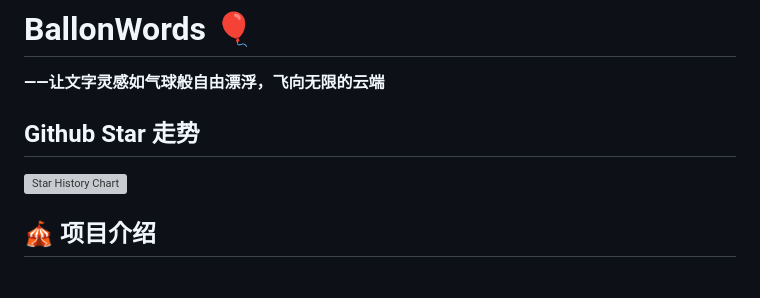
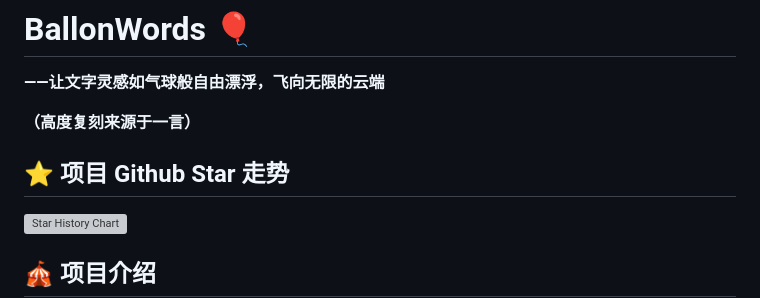
Before and after one commit to Dddddduo/BalloonWords, a Markdown page: README.md, the part around the change. GitHub-like rendering; blank space fills up the shorter version; grey boxes are pictures that could not be loaded.

```diff
--- a/README.md
+++ b/README.md
@@ -1,7 +1,9 @@
 # BallonWords 🎈
 **——让文字灵感如气球般自由漂浮，飞向无限的云端**
 
-## Github Star 走势
+**（高度复刻来源于一言）**
+
+## ⭐ 项目 Github Star 走势
 [![Star History Chart](https://api.star-history.com/svg?repos=Dddddduo/BalloonWords&type=Date)](https://star-history.com/#Dddddduo/BalloonWords&Date)
 
 ## 🎪 项目介绍
```
